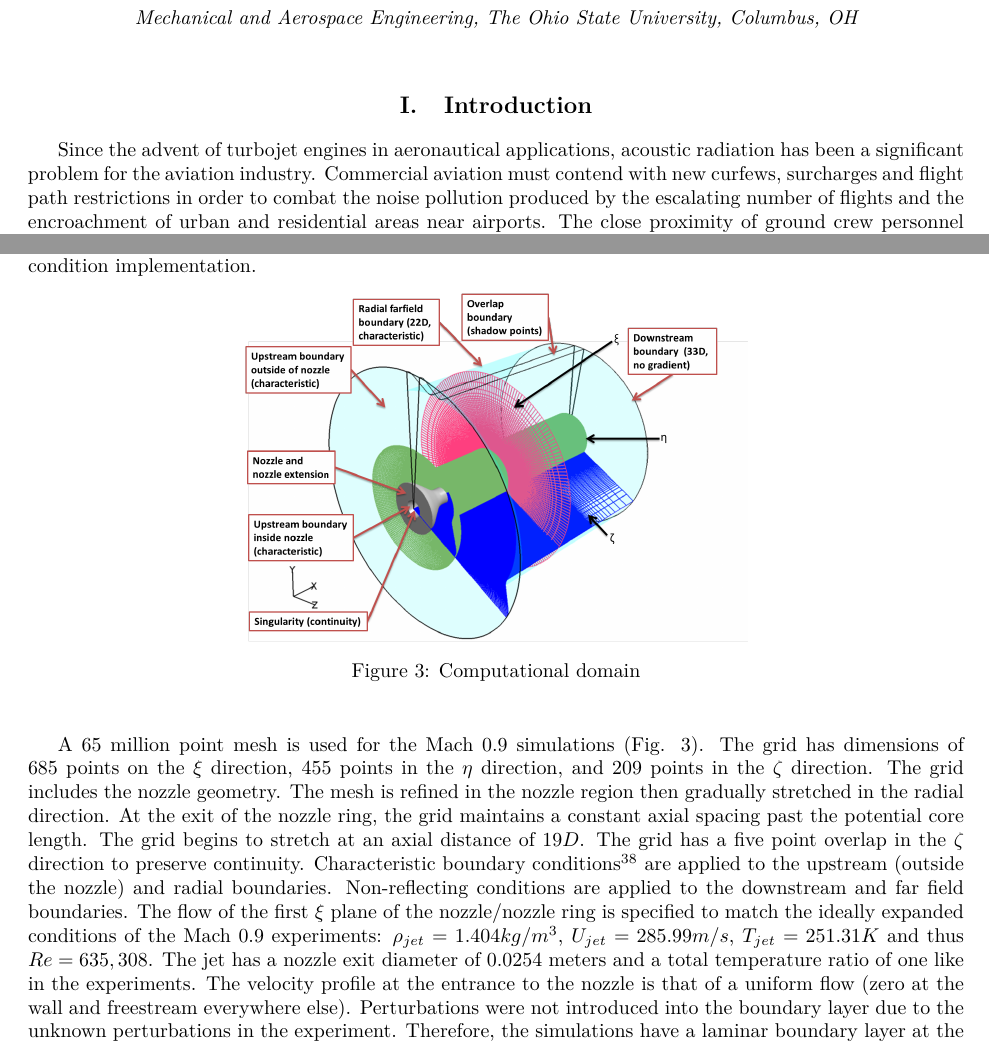
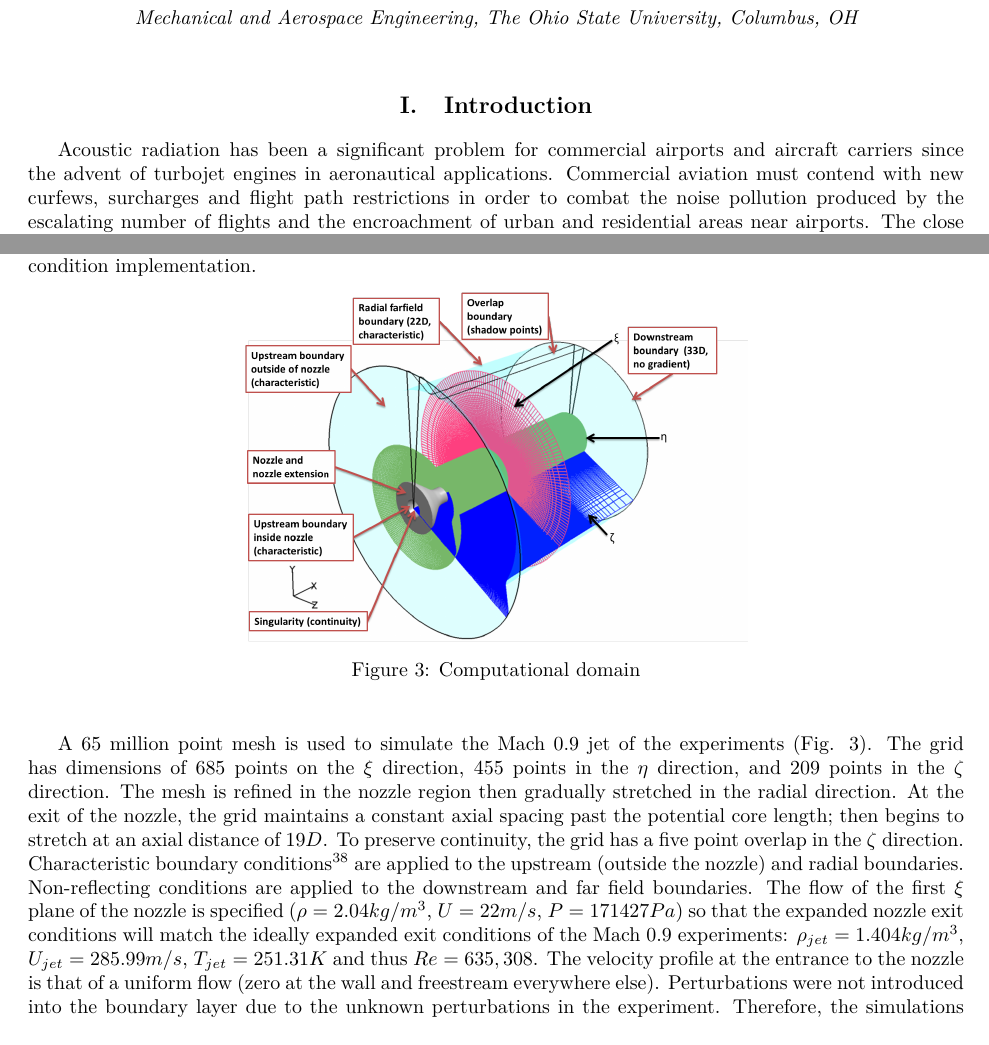
Before and after one commit to rachelleism/SCITECH, a LaTeX paper (SCITECH2015.tex): two parts of pages 1 and 6 of 14, joined at a grey line, cut so that both start at the same text. Compiled offline with pdfLaTeX.

Commit message:
some mods

```diff
--- a/SCITECH2015.tex
+++ b/SCITECH2015.tex
@@ -62,7 +62,8 @@ Rachelle L. Speth\thanks{Graduate Research Assistant. Student Member, AIAA},
 \maketitle
 
 \section{Introduction}
-Since the advent of turbojet engines in aeronautical applications, acoustic radiation has been a significant problem for the aviation industry. Commercial aviation must contend with new curfews, surcharges and flight path restrictions in order to combat the noise pollution produced by the escalating number of flights and the encroachment of urban and residential areas near airports. The close proximity of ground crew personnel to tactical jet engines presents an additional challenge to the military, due to the potential for hearing loss. During takeoff and landing, the dominant noise source of the jet engine is the aeroacoustic radiation generated by the high velocity engine exhaust. Noise reduction concepts, most notably geometric modifications to the nozzle such as tabs, chevrons or lobed mixers, have been implemented in commercial vehicles, and military applications are currently being investigated. However, these passive control techniques have a non-trivial penalty to the engine's performance, either in terms of increased weight or decreased thrust. In order to meet noise reduction and performance requirements for future aircraft engines, active manipulation of the flow is necessary in order to maximize the efficiency of the control strategy. Effective and efficient control of the jet requires a full understanding of the mechanism by which aeroacoustic radiation is produced, something which does not yet exist.
+
+ Acoustic radiation has been a significant problem for commercial airports and aircraft carriers since the advent of turbojet engines in aeronautical applications. Commercial aviation must contend with new curfews, surcharges and flight path restrictions in order to combat the noise pollution produced by the escalating number of flights and the encroachment of urban and residential areas near airports. The close proximity of ground crew personnel to tactical jet engines presents an additional challenge to the military, due to the potential for hearing loss. During takeoff and landing, the dominant noise source of the jet engine is the aeroacoustic radiation generated by the high velocity engine exhaust. Noise reduction concepts, most notably geometric modifications to the nozzle such as tabs, chevrons or lobed mixers, have been implemented in commercial vehicles, and military applications are currently being investigated. However, these passive control techniques have a non-trivial penalty to the engine's performance, either in terms of increased weight or decreased thrust. In order to meet noise reduction and performance requirements for future aircraft engines, active manipulation of the flow is necessary in order to maximize the efficiency of the control strategy. Effective and efficient control of the jet requires a full understanding of the mechanism by which aeroacoustic radiation is produced, something which does not yet exist.
 
  Lighthill\cite{lighthill1963} was the first to show that the governing equations for fluid dynamics could be rearranged into a inhomogenous wave equation. The source term, later dubbed Lighthill's stress tensor, comprises Reynolds stress, shear stress, and density fluctuations terms. Aside from the assumption of a constant sound speed, this rearrangement is exact. Therefore, complete knowledge of the source term should yield an exact solution for the acoustic far-field. In practical applications however, the full source term is unknown and certain simplifications are required. Upon the identification of coherent structures in turbulent jet shear layers\cite{Arndt1997,Mollo-Christensen1967,crow1971,bgl74-1 }, source term models based on coherent eddies have frequently been employed, to varying success. Recognizing that the acoustic far-field spectra of supersonic and subsonic jets can be represented as two distinct universal similarity spectra, independent of jet Mach number or temperature ratio, Tam {\em et al.}\cite{Tam1996} proposed a two-component source mechanism for jet mixing noise. Large-scale coherent structures (alternatively represented as instability waves) being primarily responsible for the aft angle radiation, produce spectra with a distinct amplitude peak. Fine-scale turbulence, on the other hand,  produces a less coherent, more broadband acoustic field and is the dominant source of acoustic radiation at sideline angles. Experiments utilizing direct correlations between density and velocity fluctuations in the shear layers of high-speed jets and the acoustic far-field have supported this two-component source model\cite{Panda2002,Panda2005b}. It should be clarified that the model proposed by Tam et al\cite{Tam1996} does not suggest two distinct source mechanisms, but that the vastly different scales of turbulence have different radiation patterns.
 
@@ -142,10 +143,10 @@ explicit boundary condition implementation.
 \end{center}
  \end{figure}
 
-A $65$ million point mesh is used for the Mach $0.9$ simulations (Fig. \ref{fig:M09Computationaldomain}).
-The grid has dimensions of 685 points on the $\xi$ direction, 455 points in the $\eta$ direction, and 209 points in the $\zeta$ direction. The grid includes the nozzle geometry. The mesh is refined in the nozzle region then gradually stretched in the radial direction. At the exit of the nozzle ring, the grid maintains a constant axial spacing past the potential core length.
-The grid begins to stretch at an axial distance of $19D$. The grid has a five point overlap in the $\zeta$ direction to preserve continuity. Characteristic boundary conditions\cite{bj2000-1} are applied to the upstream (outside the nozzle) and radial boundaries. Non-reflecting conditions are applied to the downstream and far field boundaries. The flow of the first $\xi$ plane of the nozzle/nozzle ring is specified to match the ideally expanded conditions of the Mach $0.9$ experiments: $\rho_{jet}=1.404kg/m^{3}$,
-$U_{jet}=285.99m/s$, $T_{jet}=251.31K$ and thus $Re=635,308$. The jet has a nozzle exit diameter of $0.0254$ meters and a total temperature ratio of one like in the experiments.  The velocity profile at the entrance to the nozzle is that of a uniform flow (zero at the wall and freestream everywhere else). Perturbations were not introduced into the boundary layer due to the unknown perturbations in the experiment. Therefore, the simulations have a laminar boundary layer at the nozzle exit while the experiments have a turbulent boundary layer.
+A $65$ million point mesh is used to simulate the Mach $0.9$ jet of the experiments (Fig. \ref{fig:M09Computationaldomain}).
+The grid has dimensions of 685 points on the $\xi$ direction, 455 points in the $\eta$ direction, and 209 points in the $\zeta$ direction. The mesh is refined in the nozzle region then gradually stretched in the radial direction. At the exit of the nozzle, the grid maintains a constant axial spacing past the potential core length; then begins to stretch at an axial distance of $19D$. To preserve continuity,  the grid has a five point overlap in the $\zeta$ direction. Characteristic boundary conditions\cite{bj2000-1} are applied to the upstream (outside the nozzle) and radial boundaries. Non-reflecting conditions are applied to the downstream and far field boundaries. The flow of the first $\xi$ plane of the nozzle is specified ($\rho=2.04kg/m^{3}$,
+$U=22m/s$, $P=171427Pa$) so that the expanded nozzle exit conditions will match the ideally expanded exit conditions of the Mach $0.9$ experiments: $\rho_{jet}=1.404kg/m^{3}$,
+$U_{jet}=285.99m/s$, $T_{jet}=251.31K$ and thus $Re=635,308$. The velocity profile at the entrance to the nozzle is that of a uniform flow (zero at the wall and freestream everywhere else). Perturbations were not introduced into the boundary layer due to the unknown perturbations in the experiment. Therefore, the simulations have a laminar boundary layer at the nozzle exit while the experiments have a turbulent boundary layer.
 The previous grid study performed in Speth and Gaitonde\cite{spethASME2013} depicted that the $32$ million point mesh had reasonable agreement with experiment for the mean centerline quantities. Therefore, a grid convergence study will not be performed here at this time.
 
 
```
Also changed, not shown: 2 other files.
